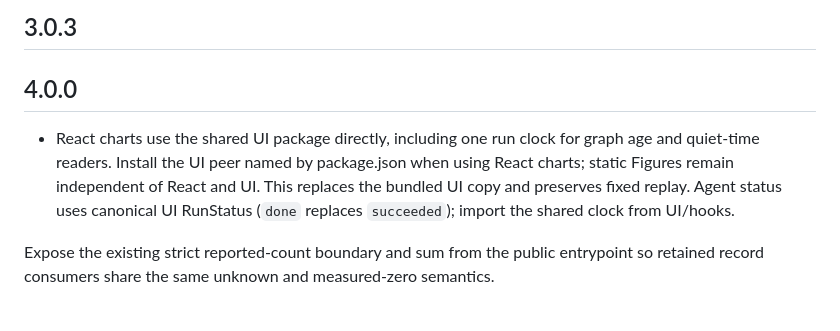
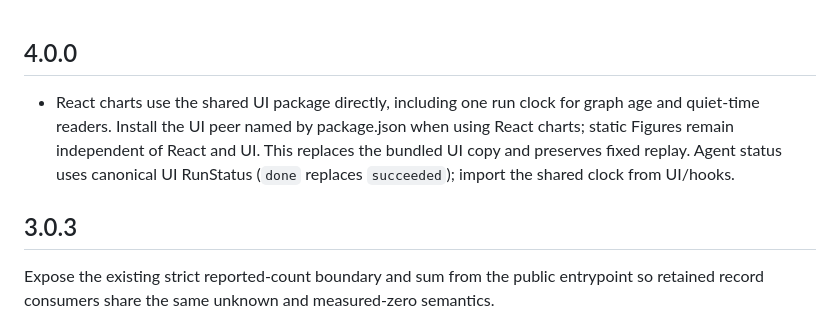
Before and after one commit to tangle-network/charts, a Markdown page: CHANGELOG.md, the part around the change. Rendered like a GitHub page.

Commit message:
docs: keep release notes under their owning versions

```diff
--- a/CHANGELOG.md
+++ b/CHANGELOG.md
@@ -1,8 +1,8 @@
-## 3.0.3
-
 ## 4.0.0
 
 - React charts use the shared UI package directly, including one run clock for graph age and quiet-time readers. Install the UI peer named by package.json when using React charts; static Figures remain independent of React and UI. This replaces the bundled UI copy and preserves fixed replay. Agent status uses canonical UI RunStatus (`done` replaces `succeeded`); import the shared clock from UI/hooks.
+
+## 3.0.3
 
 Expose the existing strict reported-count boundary and sum from the public entrypoint so retained record consumers share the same unknown and measured-zero semantics.
 
```
